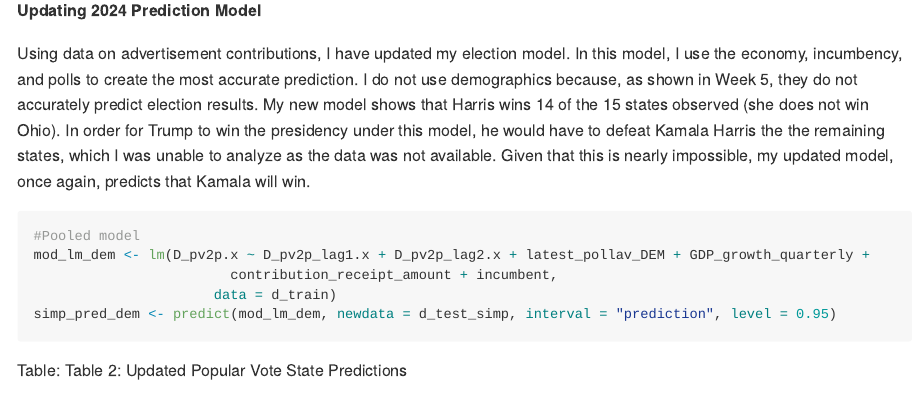
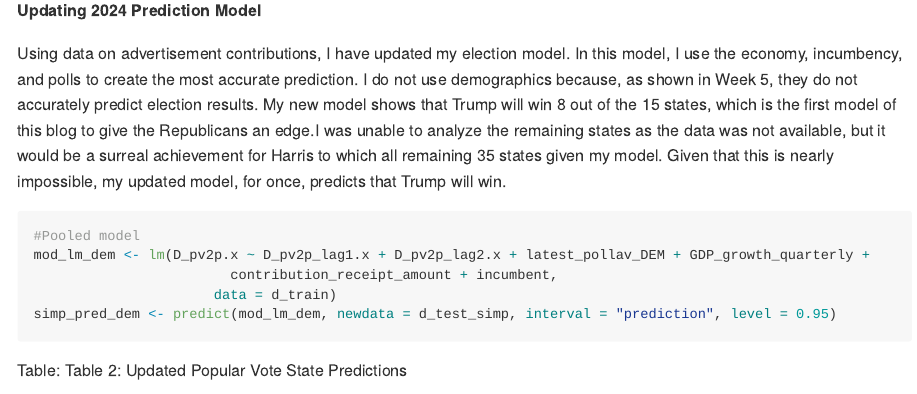
Before and after one commit to shivalikorgaonkar/election-blog, an R Markdown document (content/note/2024-10-14-election-blog-6-campaign-advertising/index.Rmd): the page in a window 1100 px wide, from 5570 px down. The pictures show the output file content/note/2024-10-14-election-blog-6-campaign-advertising/index.md that the author committed with the source, drawn offline in the style of GitHub.

Commit message:
updated model

````diff
--- a/content/note/2024-10-14-election-blog-6-campaign-advertising/index.Rmd
+++ b/content/note/2024-10-14-election-blog-6-campaign-advertising/index.Rmd
@@ -356,7 +356,7 @@ kable(ad_lm_dataframe,
 
 **Updating 2024 Prediction Model**
 
-Using data on advertisement contributions, I have updated my election model. In this model, I use the economy, incumbency, and polls to create the most accurate prediction. I do not use demographics because, as shown in Week 5, they do not accurately predict election results. My new model shows that Harris wins 14 of the 15 states observed (she does not win Ohio). In order for Trump to win the presidency under this model, he would have to defeat Kamala Harris the the remaining states, which I was unable to analyze as the data was not available. Given that this is nearly impossible, my updated model, once again, predicts that Kamala will win.
+Using data on advertisement contributions, I have updated my election model. In this model, I use the economy, incumbency, and polls to create the most accurate prediction. I do not use demographics because, as shown in Week 5, they do not accurately predict election results. My new model shows that Trump will win 8 out of the 15 states, which is the first model of this blog to give the Republicans an edge.I was unable to analyze the remaining states as the data was not available, but it would be a surreal achievement for Harris to which all remaining 35 states given my model. Given that this is nearly impossible, my updated model, for once, predicts that Trump will win.
 
 ```{r message=FALSE, warning=FALSE, include=FALSE}
 
````
Also changed, not shown: content/note/2024-10-14-election-blog-6-campaign-advertising/index.md, 1 other file.
